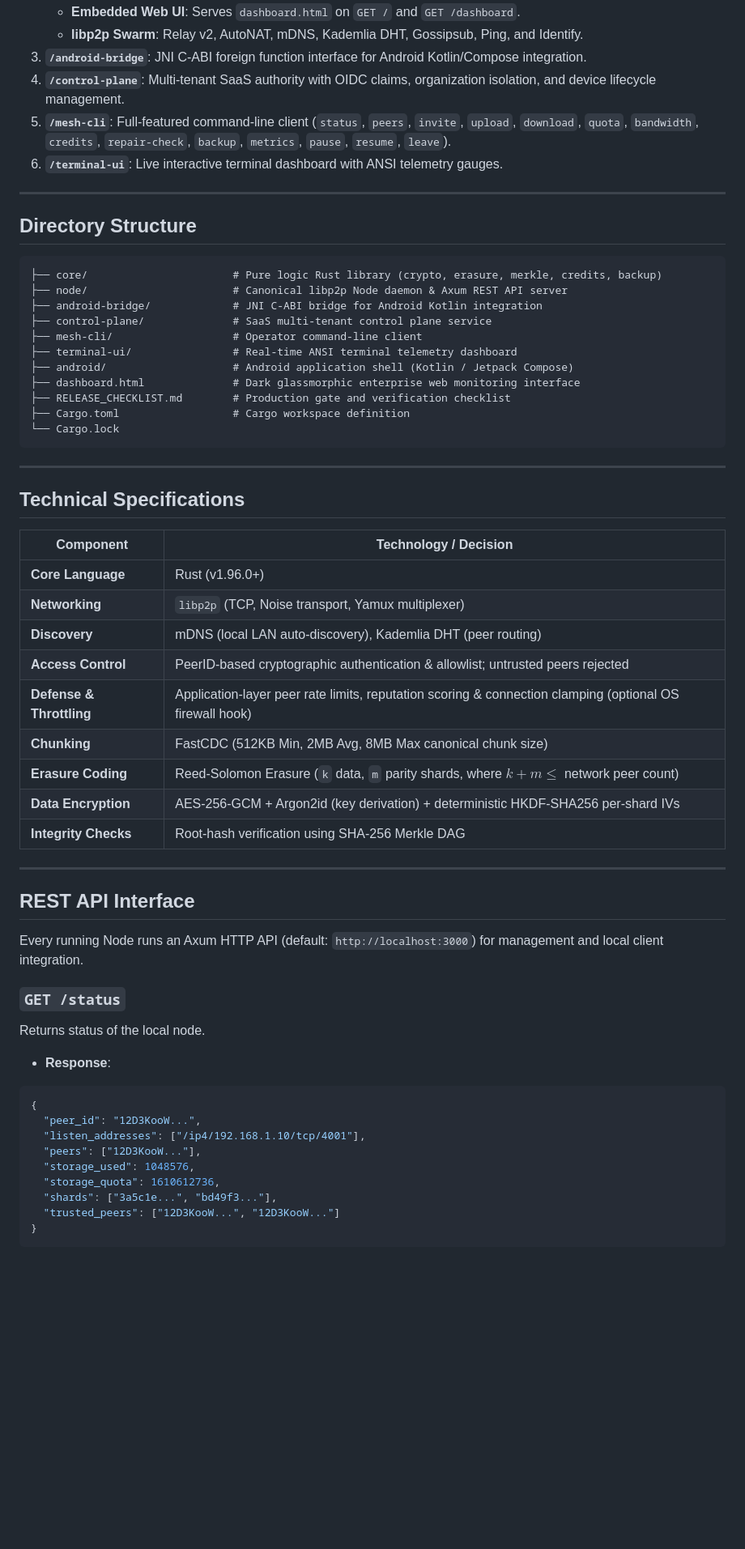
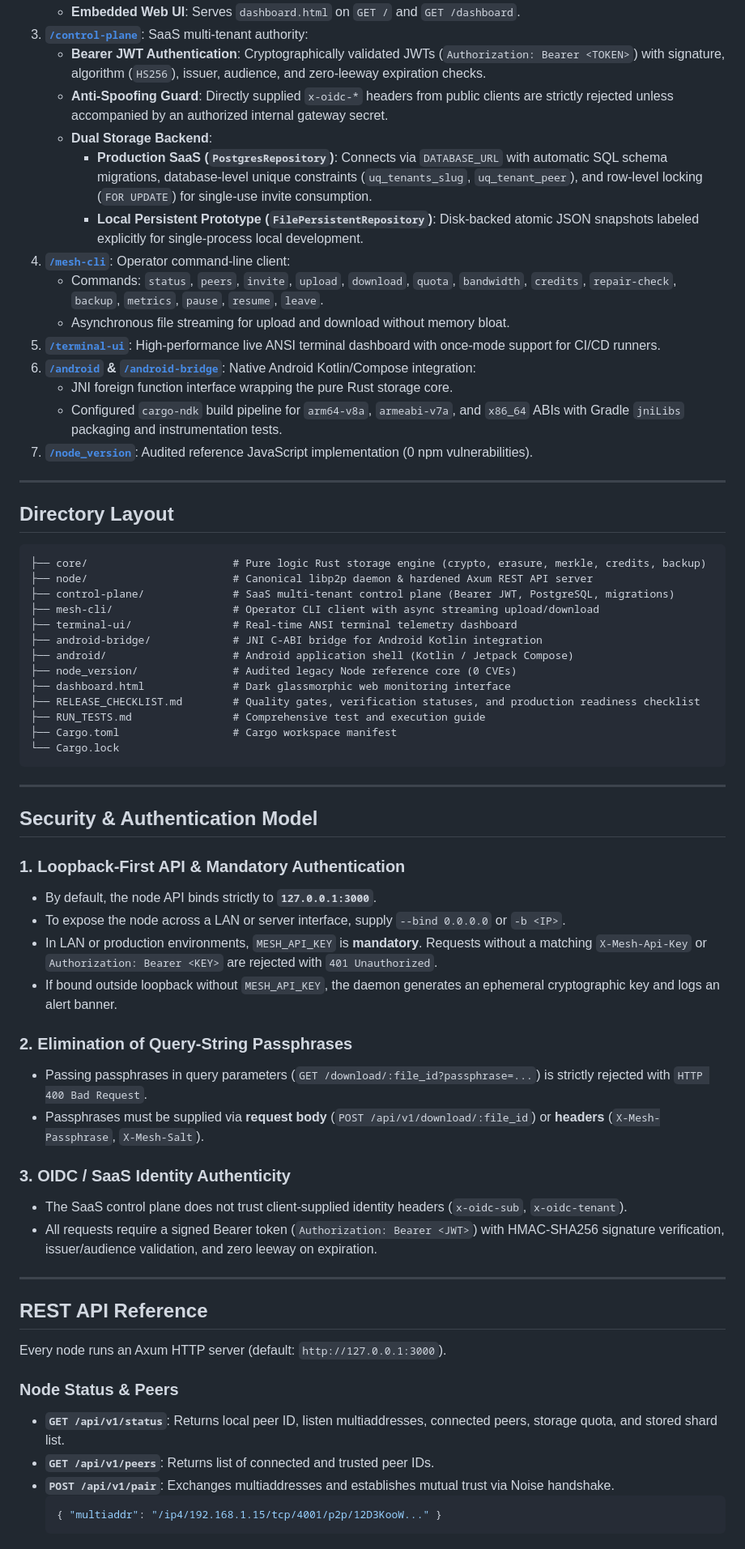
Before and after one commit to adishxm/Mesh-Storage-Monitor, a Markdown page: README.md, the part around one of its changes. Shown at 81% size. Drawn GitHub-style; blank space fills up the shorter version.

Commit message:
docs: update README.md with hardened security, PostgreSQL control plane, and architecture updates

````diff
--- a/README.md
+++ b/README.md
@@ -48,62 +52,68 @@ The system consists of the following components:
    * **Embedded Web UI**: Serves `dashboard.html` on `GET /` and `GET /dashboard`.
-   * **libp2p Swarm**: Relay v2, AutoNAT, mDNS, Kademlia DHT, Gossipsub, Ping, and Identify.
-3. **`/android-bridge`**: JNI C-ABI foreign function interface for Android Kotlin/Compose integration.
-4. **`/control-plane`**: Multi-tenant SaaS authority with OIDC claims, organization isolation, and device lifecycle management.
-5. **`/mesh-cli`**: Full-featured command-line client (`status`, `peers`, `invite`, `upload`, `download`, `quota`, `bandwidth`, `credits`, `repair-check`, `backup`, `metrics`, `pause`, `resume`, `leave`).
-6. **`/terminal-ui`**: Live interactive terminal dashboard with ANSI telemetry gauges.
+3. **[`/control-plane`](file:///c:/Users/adity/OneDrive/Desktop/p2p%20network/control-plane)**: SaaS multi-tenant authority:
+   * **Bearer JWT Authentication**: Cryptographically validated JWTs (`Authorization: Bearer <TOKEN>`) with signature, algorithm (`HS256`), issuer, audience, and zero-leeway expiration checks.
+   * **Anti-Spoofing Guard**: Directly supplied `x-oidc-*` headers from public clients are strictly rejected unless accompanied by an authorized internal gateway secret.
+   * **Dual Storage Backend**:
+     - **Production SaaS (`PostgresRepository`)**: Connects via `DATABASE_URL` with automatic SQL schema migrations, database-level unique constraints (`uq_tenants_slug`, `uq_tenant_peer`), and row-level locking (`FOR UPDATE`) for single-use invite consumption.
+     - **Local Persistent Prototype (`FilePersistentRepository`)**: Disk-backed atomic JSON snapshots labeled explicitly for single-process local development.
+4. **[`/mesh-cli`](file:///c:/Users/adity/OneDrive/Desktop/p2p%20network/mesh-cli)**: Operator command-line client:
+   * Commands: `status`, `peers`, `invite`, `upload`, `download`, `quota`, `bandwidth`, `credits`, `repair-check`, `backup`, `metrics`, `pause`, `resume`, `leave`.
+   * Asynchronous file streaming for upload and download without memory bloat.
+5. **[`/terminal-ui`](file:///c:/Users/adity/OneDrive/Desktop/p2p%20network/terminal-ui)**: High-performance live ANSI terminal dashboard with once-mode support for CI/CD runners.
+6. **[`/android`](file:///c:/Users/adity/OneDrive/Desktop/p2p%20network/android) & [`/android-bridge`](file:///c:/Users/adity/OneDrive/Desktop/p2p%20network/android-bridge)**: Native Android Kotlin/Compose integration:
+   * JNI foreign function interface wrapping the pure Rust storage core.
+   * Configured `cargo-ndk` build pipeline for `arm64-v8a`, `armeabi-v7a`, and `x86_64` ABIs with Gradle `jniLibs` packaging and instrumentation tests.
+7. **[`/node_version`](file:///c:/Users/adity/OneDrive/Desktop/p2p%20network/node_version)**: Audited reference JavaScript implementation (0 npm vulnerabilities).
 
 ---
 
-## Directory Structure
+## Directory Layout
 
 ```
-├── core/                       # Pure logic Rust library (crypto, erasure, merkle, credits, backup)
-├── node/                       # Canonical libp2p Node daemon & Axum REST API server
+├── core/                       # Pure logic Rust storage engine (crypto, erasure, merkle, credits, backup)
+├── node/                       # Canonical libp2p daemon & hardened Axum REST API server
+├── control-plane/              # SaaS multi-tenant control plane (Bearer JWT, PostgreSQL, migrations)
+├── mesh-cli/                   # Operator CLI client with async streaming upload/download
+├── terminal-ui/                # Real-time ANSI terminal telemetry dashboard
 ├── android-bridge/             # JNI C-ABI bridge for Android Kotlin integration
-├── control-plane/              # SaaS multi-tenant control plane service
-├── mesh-cli/                   # Operator command-line client
-├── terminal-ui/                # Real-time ANSI terminal telemetry dashboard
 ├── android/                    # Android application shell (Kotlin / Jetpack Compose)
-├── dashboard.html              # Dark glassmorphic enterprise web monitoring interface
-├── RELEASE_CHECKLIST.md        # Production gate and verification checklist
-├── Cargo.toml                  # Cargo workspace definition
+├── node_version/               # Audited legacy Node reference core (0 CVEs)
+├── dashboard.html              # Dark glassmorphic web monitoring interface
+├── RELEASE_CHECKLIST.md        # Quality gates, verification statuses, and production readiness checklist
+├── RUN_TESTS.md                # Comprehensive test and execution guide
+├── Cargo.toml                  # Cargo workspace manifest
 └── Cargo.lock
 ```
 
 ---
 
-## Technical Specifications
+## Security & Authentication Model
 
-| Component | Technology / Decision |
-|---|---|
-| **Core Language** | Rust (v1.96.0+) |
-| **Networking** | `libp2p` (TCP, Noise transport, Yamux multiplexer) |
-| **Discovery** | mDNS (local LAN auto-discovery), Kademlia DHT (peer routing) |
-| **Access Control** | PeerID-based cryptographic authentication & allowlist; untrusted peers rejected |
-| **Defense & Throttling** | Application-layer peer rate limits, reputation scoring & connection clamping (optional OS firewall hook) |
-| **Chunking** | FastCDC (512KB Min, 2MB Avg, 8MB Max canonical chunk size) |
-| **Erasure Coding** | Reed-Solomon Erasure (`k` data, `m` parity shards, where $k+m \le$ network peer count) |
-| **Data Encryption** | AES-256-GCM + Argon2id (key derivation) + deterministic HKDF-SHA256 per-shard IVs |
-| **Integrity Checks** | Root-hash verification using SHA-256 Merkle DAG |
+### 1. Loopback-First API & Mandatory Authentication
+* By default, the node API binds strictly to **`127.0.0.1:3000`**.
+* To expose the node across a LAN or server interface, supply `--bind 0.0.0.0` or `-b <IP>`.
+* In LAN or production environments, `MESH_API_KEY` is **mandatory**. Requests without a matching `X-Mesh-Api-Key` or `Authorization: Bearer <KEY>` are rejected with `401 Unauthorized`.
+* If bound outside loopback without `MESH_API_KEY`, the daemon generates an ephemeral cryptographic key and logs an alert banner.
+
+### 2. Elimination of Query-String Passphrases
+* Passing passphrases in query parameters (`GET /download/:file_id?passphrase=...`) is strictly rejected with `HTTP 400 Bad Request`.
+* Passphrases must be supplied via **request body** (`POST /api/v1/download/:file_id`) or **headers** (`X-Mesh-Passphrase`, `X-Mesh-Salt`).
+
+### 3. OIDC / SaaS Identity Authenticity
+* The SaaS control plane does not trust client-supplied identity headers (`x-oidc-sub`, `x-oidc-tenant`).
+* All requests require a signed Bearer token (`Authorization: Bearer <JWT>`) with HMAC-SHA256 signature verification, issuer/audience validation, and zero leeway on expiration.
 
 ---
 
-## REST API Interface
+## REST API Reference
 
-Every running Node runs an Axum HTTP API (default: `http://localhost:3000`) for management and local client integration.
+Every node runs an Axum HTTP server (default: `http://127.0.0.1:3000`).
 
-### `GET /status`
-Returns status of the local node.
-* **Response**:
-```json
-{
-  "peer_id": "12D3KooW...",
-  "listen_addresses": ["/ip4/192.168.1.10/tcp/4001"],
-  "peers": ["12D3KooW..."],
-  "storage_used": 1048576,
-  "storage_quota": 1610612736,
-  "shards": ["3a5c1e...", "bd49f3..."],
-  "trusted_peers": ["12D3KooW...", "12D3KooW..."]
-}
-```
+### Node Status & Peers
+* **`GET /api/v1/status`**: Returns local peer ID, listen multiaddresses, connected peers, storage quota, and stored shard list.
+* **`GET /api/v1/peers`**: Returns list of connected and trusted peer IDs.
+* **`POST /api/v1/pair`**: Exchanges multiaddresses and establishes mutual trust via Noise handshake.
+  ```json
+  { "multiaddr": "/ip4/192.168.1.15/tcp/4001/p2p/12D3KooW..." }
+  ```
 
````
Also changed, not shown: other parts of README.md (+69 -55 lines).
